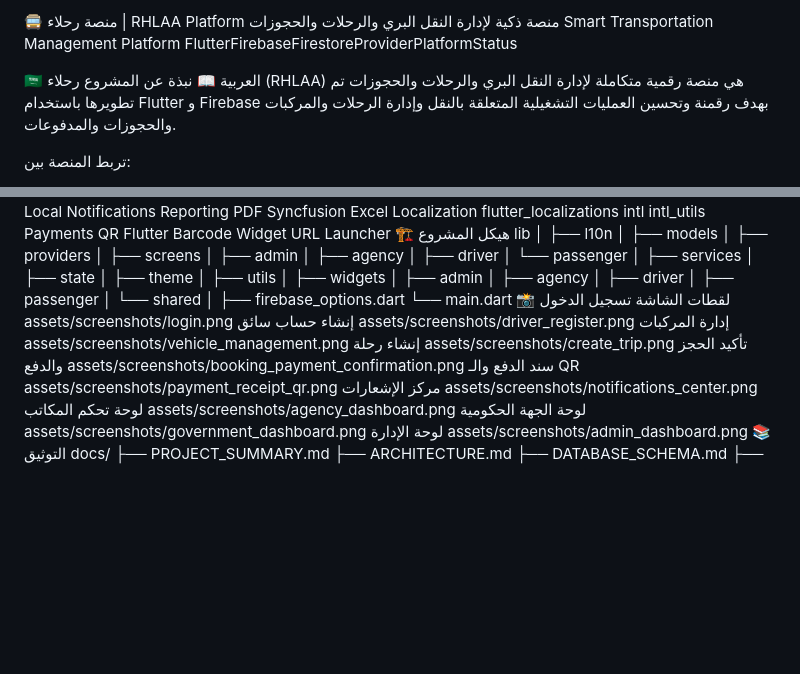
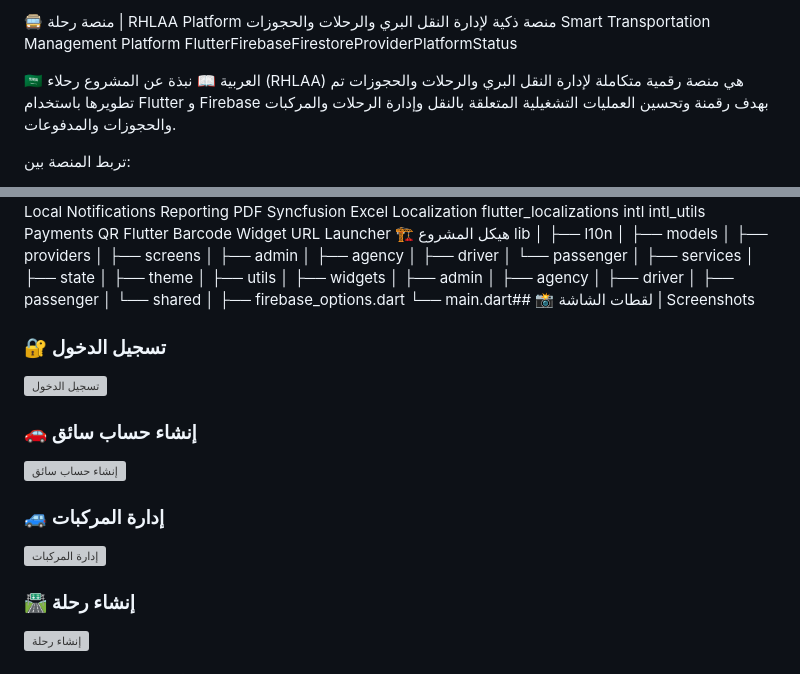
Before and after one commit to mohammedaqlan27/rhlaa, a Markdown page: README.md, 2 parts joined by grey strips. GitHub-like rendering; blank space fills up the shorter version; grey boxes are pictures that could not be loaded.

Commit message:
docs: update README

```diff
--- a/README.md
+++ b/README.md
@@ -1,4 +1,4 @@
-🚍 منصة رحلاء | RHLAA Platform
+🚍 منصة رحلة | RHLAA Platform
 منصة ذكية لإدارة النقل البري والرحلات والحجوزات
 Smart Transportation Management Platform
 FlutterFirebaseFirestoreProviderPlatformStatus
@@ -275,25 +275,17 @@ lib
 │   └── shared
 │
 ├── firebase_options.dart
-└── main.dart
-📸 لقطات الشاشة
-تسجيل الدخول
-assets/screenshots/login.png
-إنشاء حساب سائق
-assets/screenshots/driver_register.png
-إدارة المركبات
-assets/screenshots/vehicle_management.png
-إنشاء رحلة
-assets/screenshots/create_trip.png
-تأكيد الحجز والدفع
-assets/screenshots/booking_payment_confirmation.png
-سند الدفع والـ QR
-assets/screenshots/payment_receipt_qr.png
-مركز الإشعارات
-assets/screenshots/notifications_center.png
-لوحة تحكم المكاتب
-assets/screenshots/agency_dashboard.png
-لوحة الجهة الحكومية
-assets/screenshots/government_dashboard.png
-لوحة الإدارة
-assets/screenshots/admin_dashboard.png
+└── main.dart## 📸 لقطات الشاشة | Screenshots
+
+### 🔐 تسجيل الدخول
+![تسجيل الدخول](assets/screenshots/login.png)
+
+### 🚗 إنشاء حساب سائق
+![إنشاء حساب سائق](assets/screenshots/driver_register.png)
+
+### 🚙 إدارة المركبات
+![إدارة المركبات](assets/screenshots/vehicle_management.png)
+
+### 🛣️ إنشاء رحلة
+![إنشاء رحلة](assets/screenshots/create_trip.png)
+
```
Also changed, not shown: other parts of README.md (+17 -0 lines).
